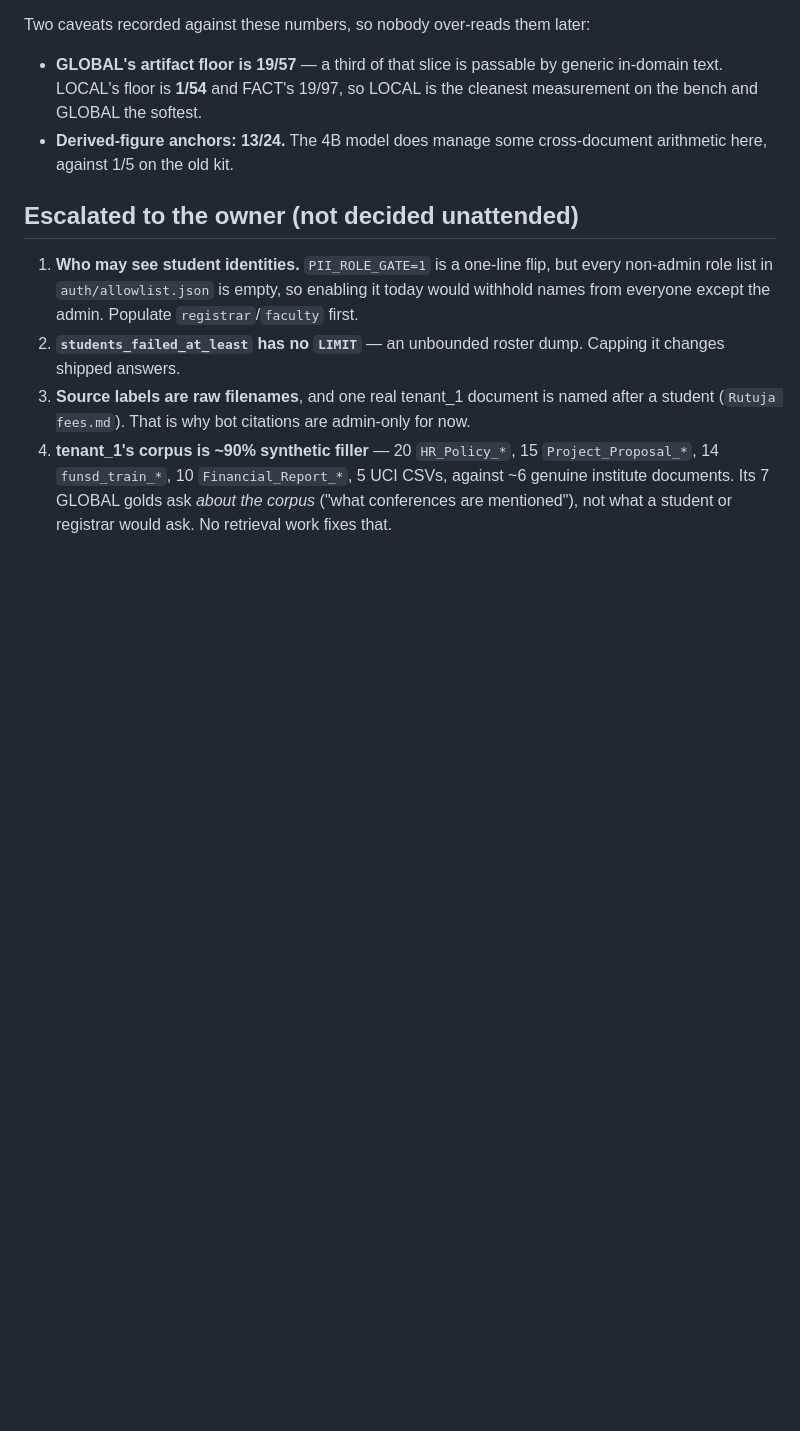
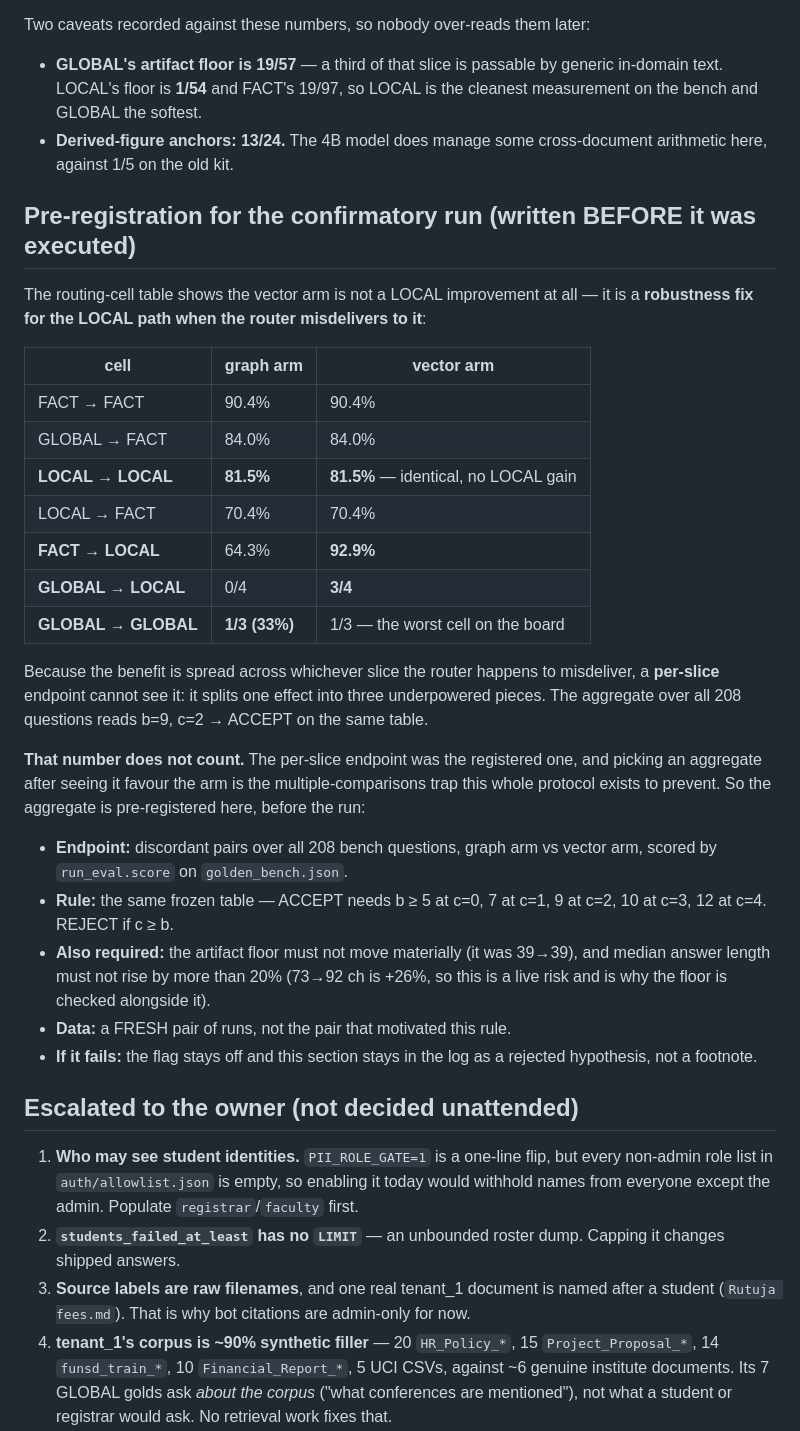
Before and after one commit to RohanExploit/startup-research-rag, a Markdown page: docs/PHASE_B_RUN_LOG.md, the part around the change. Rendered like a GitHub page; blank space fills up the shorter version.

Commit message:
docs(phase-B): pre-register the aggregate endpoint before running the confirmatory pair
The routing-cell table shows the LOCAL vector arm is not a LOCAL improvement — LOCAL->LOCAL
is 81.5% either way. It is a robustness fix for the LOCAL path when the ROUTER misdelivers
to it: FACT->LOCAL goes 64.3% -> 92.9% and GLOBAL->LOCAL 0/4 -> 3/4. A per-slice endpoint
cannot see that, because it splits one effect across whichever slice was misrouted.

The aggregate over all 208 reads b=9 c=2, which passes the frozen table. That number does
not count: per-slice was the registered endpoint, and choosing an aggregate after watching
it favour the arm is the trap this protocol exists to prevent.

So the aggregate is registered here FIRST, with its threshold, its guard conditions (the
artifact floor and the +26% answer-length rise, which is a live confound), and a commitment
to decide on a FRESH pair of runs rather than the pair that suggested the rule. Committed
before the run so the order is on the record rather than asserted afterwards.

Co-Authored-By: Claude Opus 5 (1M context) <noreply@anthropic.com>
Claude-Session: https://claude.ai/code/session_01S1r2No1p1jTKCeJeNHMdLF

```diff
--- a/docs/PHASE_B_RUN_LOG.md
+++ b/docs/PHASE_B_RUN_LOG.md
@@ -176,6 +176,40 @@ Two caveats recorded against these numbers, so nobody over-reads them later:
 - **Derived-figure anchors: 13/24.** The 4B model does manage some cross-document
   arithmetic here, against 1/5 on the old kit.
 
+## Pre-registration for the confirmatory run (written BEFORE it was executed)
+
+The routing-cell table shows the vector arm is not a LOCAL improvement at all — it is a
+**robustness fix for the LOCAL path when the router misdelivers to it**:
+
+| cell | graph arm | vector arm |
+|---|---|---|
+| FACT → FACT | 90.4% | 90.4% |
+| GLOBAL → FACT | 84.0% | 84.0% |
+| **LOCAL → LOCAL** | **81.5%** | **81.5%** — identical, no LOCAL gain |
+| LOCAL → FACT | 70.4% | 70.4% |
+| **FACT → LOCAL** | 64.3% | **92.9%** |
+| **GLOBAL → LOCAL** | 0/4 | **3/4** |
+| **GLOBAL → GLOBAL** | **1/3 (33%)** | 1/3 — the worst cell on the board |
+
+Because the benefit is spread across whichever slice the router happens to misdeliver, a
+**per-slice** endpoint cannot see it: it splits one effect into three underpowered pieces.
+The aggregate over all 208 questions reads b=9, c=2 → ACCEPT on the same table.
+
+**That number does not count.** The per-slice endpoint was the registered one, and picking
+an aggregate after seeing it favour the arm is the multiple-comparisons trap this whole
+protocol exists to prevent. So the aggregate is pre-registered here, before the run:
+
+- **Endpoint:** discordant pairs over all 208 bench questions, graph arm vs vector arm,
+  scored by `run_eval.score` on `golden_bench.json`.
+- **Rule:** the same frozen table — ACCEPT needs b ≥ 5 at c=0, 7 at c=1, 9 at c=2, 10 at
+  c=3, 12 at c=4. REJECT if c ≥ b.
+- **Also required:** the artifact floor must not move materially (it was 39→39), and
+  median answer length must not rise by more than 20% (73→92 ch is +26%, so this is a
+  live risk and is why the floor is checked alongside it).
+- **Data:** a FRESH pair of runs, not the pair that motivated this rule.
+- **If it fails:** the flag stays off and this section stays in the log as a rejected
+  hypothesis, not a footnote.
+
 ## Escalated to the owner (not decided unattended)
 
 1. **Who may see student identities.** `PII_ROLE_GATE=1` is a one-line flip, but every
```
